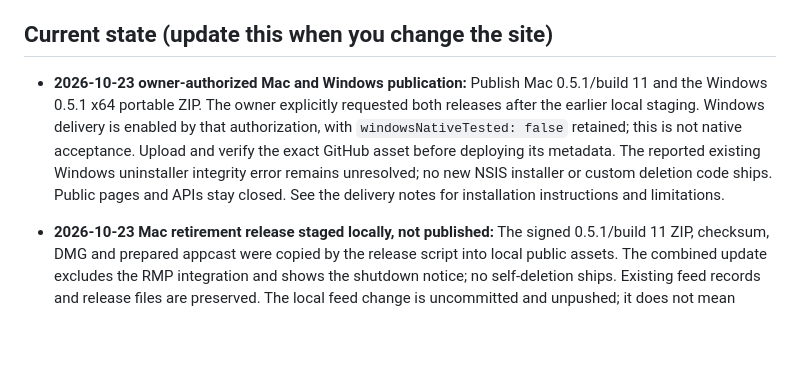
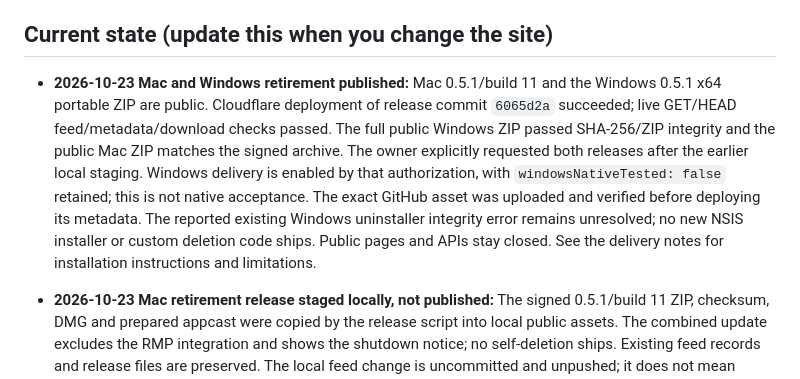
Before and after one commit to JacktheWizardd/BYE_frontend, a Markdown page: AGENTS.md, the part around the change. GitHub-like rendering; blank space fills up the shorter version.

```diff
--- a/AGENTS.md
+++ b/AGENTS.md
@@ -145,7 +145,7 @@ pnpm is enabled through corepack (`corepack pnpm …` works without a global ins
 
 ## Current state (update this when you change the site)
 
-- **2026-10-23 owner-authorized Mac and Windows publication:** Publish Mac 0.5.1/build 11 and the Windows 0.5.1 x64 portable ZIP. The owner explicitly requested both releases after the earlier local staging. Windows delivery is enabled by that authorization, with `windowsNativeTested: false` retained; this is not native acceptance. Upload and verify the exact GitHub asset before deploying its metadata. The reported existing Windows uninstaller integrity error remains unresolved; no new NSIS installer or custom deletion code ships. Public pages and APIs stay closed. See the delivery notes for installation instructions and limitations.
+- **2026-10-23 Mac and Windows retirement published:** Mac 0.5.1/build 11 and the Windows 0.5.1 x64 portable ZIP are public. Cloudflare deployment of release commit `6065d2a` succeeded; live GET/HEAD feed/metadata/download checks passed. The full public Windows ZIP passed SHA-256/ZIP integrity and the public Mac ZIP matches the signed archive. The owner explicitly requested both releases after the earlier local staging. Windows delivery is enabled by that authorization, with `windowsNativeTested: false` retained; this is not native acceptance. The exact GitHub asset was uploaded and verified before deploying its metadata. The reported existing Windows uninstaller integrity error remains unresolved; no new NSIS installer or custom deletion code ships. Public pages and APIs stay closed. See the delivery notes for installation instructions and limitations.
 
 - **2026-10-23 Mac retirement release staged locally, not published:** The signed 0.5.1/build 11 ZIP, checksum, DMG and prepared appcast were copied by the release script into local public assets. The combined update excludes the RMP integration and shows the shutdown notice; no self-deletion ships. Existing feed records and release files are preserved. The local feed change is uncommitted and unpushed; it does not mean public installations have updated. Windows readiness stays false pending native acceptance/uninstall investigation.
 
```
Also changed, not shown: docs/operations/RETIREMENT_DELIVERY.md (+6 -0 lines).
